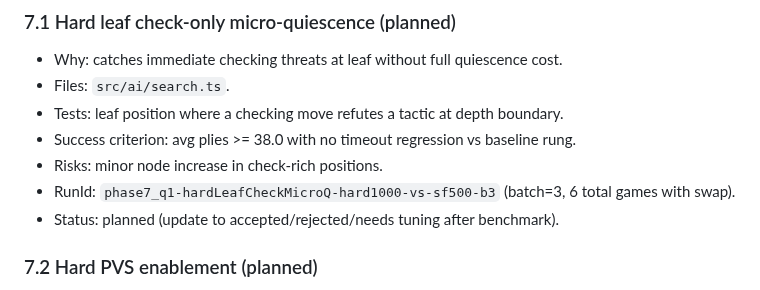
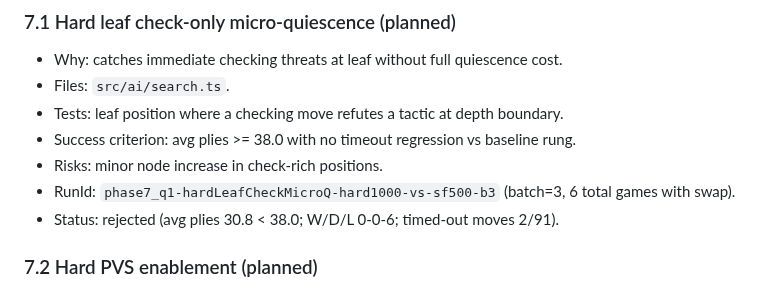
Before and after one commit to brainit-consulting/chess, a Markdown page: docs/ENGINE_ROADMAP.md, the part around the change. Drawn GitHub-style.

```diff
--- a/docs/ENGINE_ROADMAP.md
+++ b/docs/ENGINE_ROADMAP.md
@@ -387,7 +387,7 @@ Controls / invariants (checklist)
 - Success criterion: avg plies >= 38.0 with no timeout regression vs baseline rung.
 - Risks: minor node increase in check-rich positions.
 - RunId: `phase7_q1-hardLeafCheckMicroQ-hard1000-vs-sf500-b3` (batch=3, 6 total games with swap).
-- Status: planned (update to accepted/rejected/needs tuning after benchmark).
+- Status: rejected (avg plies 30.8 < 38.0; W/D/L 0-0-6; timed-out moves 2/91).
 
 ### 7.2 Hard PVS enablement (planned)
 - Why: reduces node count so Hard can reach deeper effective depth within the same time cap.
```
Also changed, not shown: docs/ScorpionChessEngineVsStockfishReport.md (+28 -0 lines).
